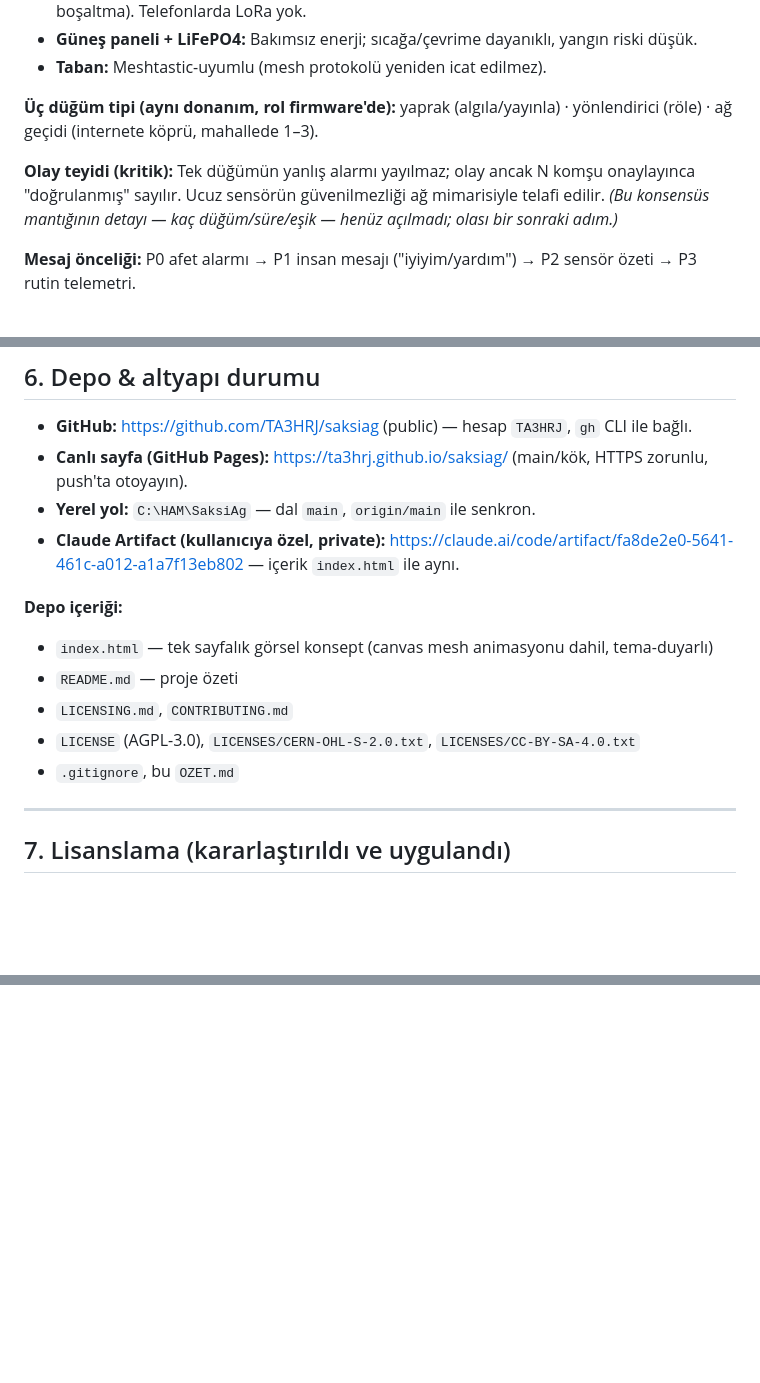
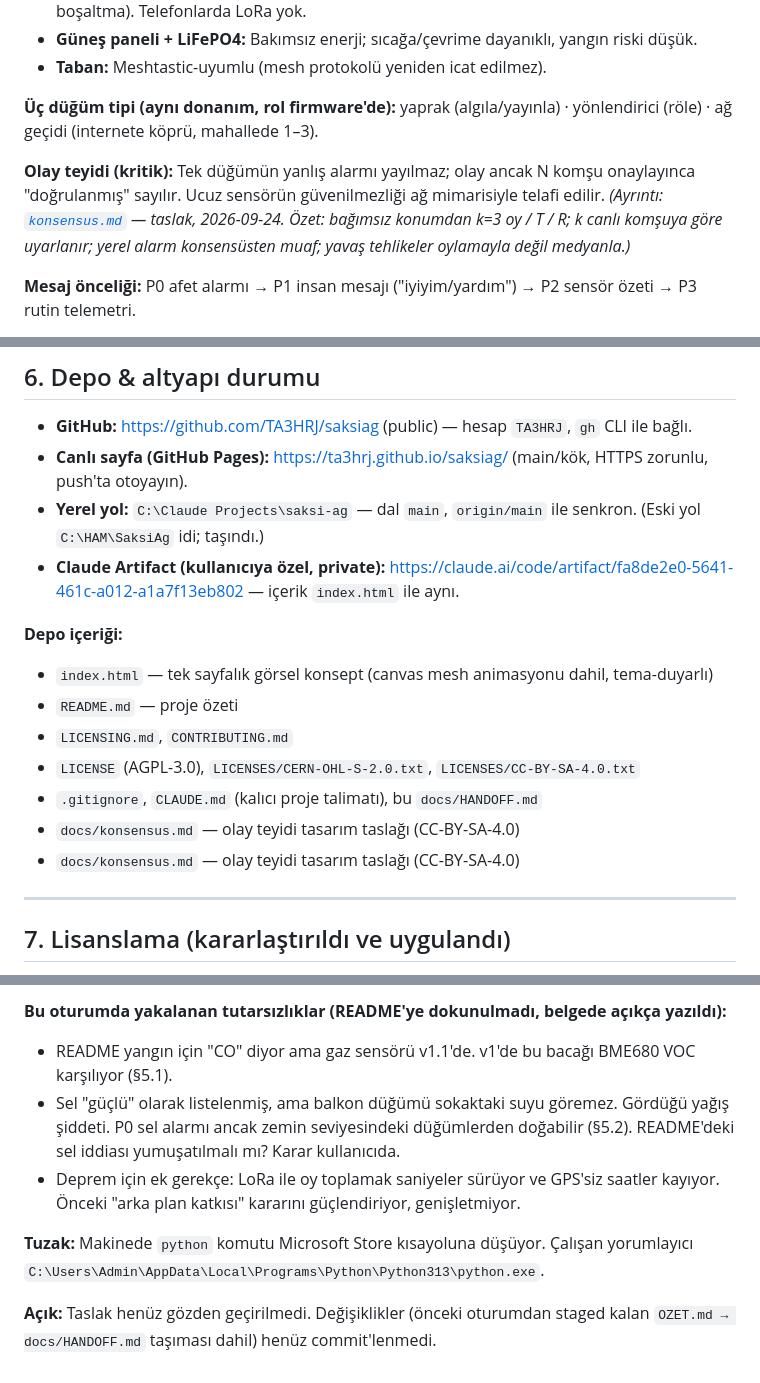
Before and after one commit to TA3HRJ/saksiag, a Markdown page: docs/HANDOFF.md, 3 parts joined by grey strips. GitHub-like rendering; blank space fills up the shorter version.

```diff
--- a/docs/HANDOFF.md
+++ b/docs/HANDOFF.md
@@ -27,7 +27,7 @@ Köken: Kullanıcının "insanlık, doğa ve tüm yaşam için önemli program"
 
 **Üç düğüm tipi (aynı donanım, rol firmware'de):** yaprak (algıla/yayınla) · yönlendirici (röle) · ağ geçidi (internete köprü, mahallede 1–3).
 
-**Olay teyidi (kritik):** Tek düğümün yanlış alarmı yayılmaz; olay ancak N komşu onaylayınca "doğrulanmış" sayılır. Ucuz sensörün güvenilmezliği ağ mimarisiyle telafi edilir. *(Bu konsensüs mantığının detayı — kaç düğüm/süre/eşik — henüz açılmadı; olası bir sonraki adım.)*
+**Olay teyidi (kritik):** Tek düğümün yanlış alarmı yayılmaz; olay ancak N komşu onaylayınca "doğrulanmış" sayılır. Ucuz sensörün güvenilmezliği ağ mimarisiyle telafi edilir. *(Ayrıntı: [`konsensus.md`](konsensus.md) — taslak, 2026-09-24. Özet: bağımsız konumdan k=3 oy / T / R; k canlı komşuya göre uyarlanır; yerel alarm konsensüsten muaf; yavaş tehlikeler oylamayla değil medyanla.)*
 
 **Mesaj önceliği:** P0 afet alarmı → P1 insan mesajı ("iyiyim/yardım") → P2 sensör özeti → P3 rutin telemetri.
 
@@ -72,7 +72,7 @@ Form süs değil, stratejinin kendisi. Ağın tek gerçek sorunu: *yeterince ço
 
 - **GitHub:** https://github.com/TA3HRJ/saksiag (public) — hesap `TA3HRJ`, `gh` CLI ile bağlı.
 - **Canlı sayfa (GitHub Pages):** https://ta3hrj.github.io/saksiag/ (main/kök, HTTPS zorunlu, push'ta otoyayın).
-- **Yerel yol:** `C:\HAM\SaksiAg` — dal `main`, `origin/main` ile senkron.
+- **Yerel yol:** `C:\Claude Projects\saksi-ag` — dal `main`, `origin/main` ile senkron. (Eski yol `C:\HAM\SaksiAg` idi; taşındı.)
 - **Claude Artifact (kullanıcıya özel, private):** https://claude.ai/code/artifact/fa8de2e0-5641-461c-a012-a1a7f13eb802 — içerik `index.html` ile aynı.
 
 **Depo içeriği:**
@@ -80,7 +80,9 @@ Form süs değil, stratejinin kendisi. Ağın tek gerçek sorunu: *yeterince ço
 - `README.md` — proje özeti
 - `LICENSING.md`, `CONTRIBUTING.md`
 - `LICENSE` (AGPL-3.0), `LICENSES/CERN-OHL-S-2.0.txt`, `LICENSES/CC-BY-SA-4.0.txt`
-- `.gitignore`, bu `OZET.md`
+- `.gitignore`, `CLAUDE.md` (kalıcı proje talimatı), bu `docs/HANDOFF.md`
+- `docs/konsensus.md` — olay teyidi tasarım taslağı (CC-BY-SA-4.0)
+- `docs/konsensus.md` — olay teyidi tasarım taslağı (CC-BY-SA-4.0)
 
 ---
 
@@ -111,0 +157,14 @@ Gerekçe (kullanıcının "ticariye dönerse?" sorusuna): Açık kaynak ≠ tica
+**Bu oturumda yakalanan tutarsızlıklar (README'ye dokunulmadı, belgede açıkça yazıldı):**
+- README yangın için "CO" diyor ama gaz sensörü v1.1'de. v1'de bu bacağı BME680 VOC karşılıyor
+  (§5.1).
+- Sel "güçlü" olarak listelenmiş, ama balkon düğümü sokaktaki suyu göremez. Gördüğü yağış
+  şiddeti. P0 sel alarmı ancak zemin seviyesindeki düğümlerden doğabilir (§5.2). README'deki
+  sel iddiası yumuşatılmalı mı? Karar kullanıcıda.
+- Deprem için ek gerekçe: LoRa ile oy toplamak saniyeler sürüyor ve GPS'siz saatler kayıyor.
+  Önceki "arka plan katkısı" kararını güçlendiriyor, genişletmiyor.
+
+**Tuzak:** Makinede `python` komutu Microsoft Store kısayoluna düşüyor. Çalışan yorumlayıcı
+`C:\Users\Admin\AppData\Local\Programs\Python\Python313\python.exe`.
+
+**Açık:** Taslak henüz gözden geçirilmedi. Değişiklikler (önceki oturumdan staged kalan
+`OZET.md → docs/HANDOFF.md` taşıması dahil) henüz commit'lenmedi.
```
Also changed, not shown: other parts of docs/HANDOFF.md (+48 -5 lines), README.md (+1 -1 lines), docs/konsensus.md (added, +298 -0 lines).
